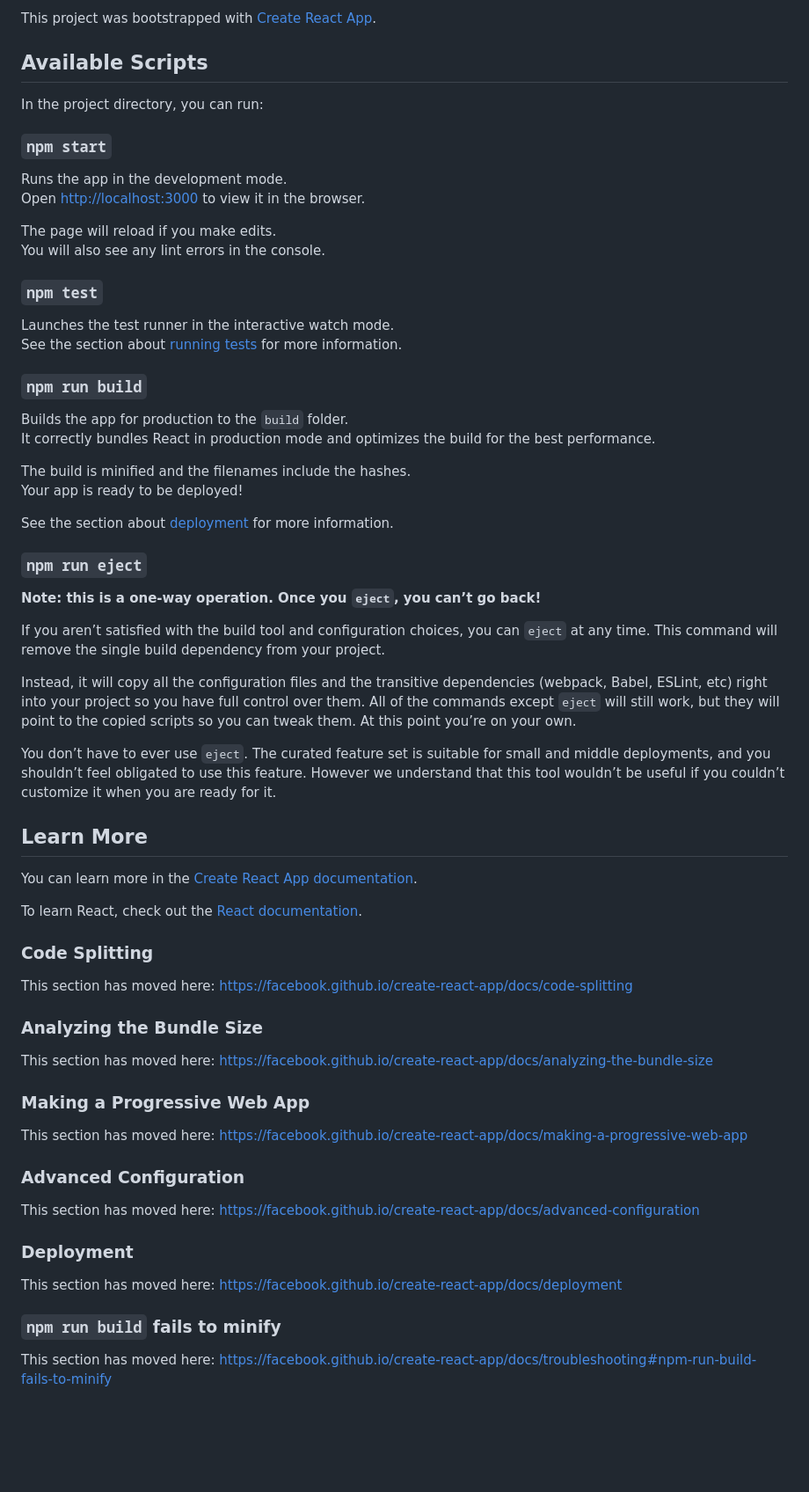
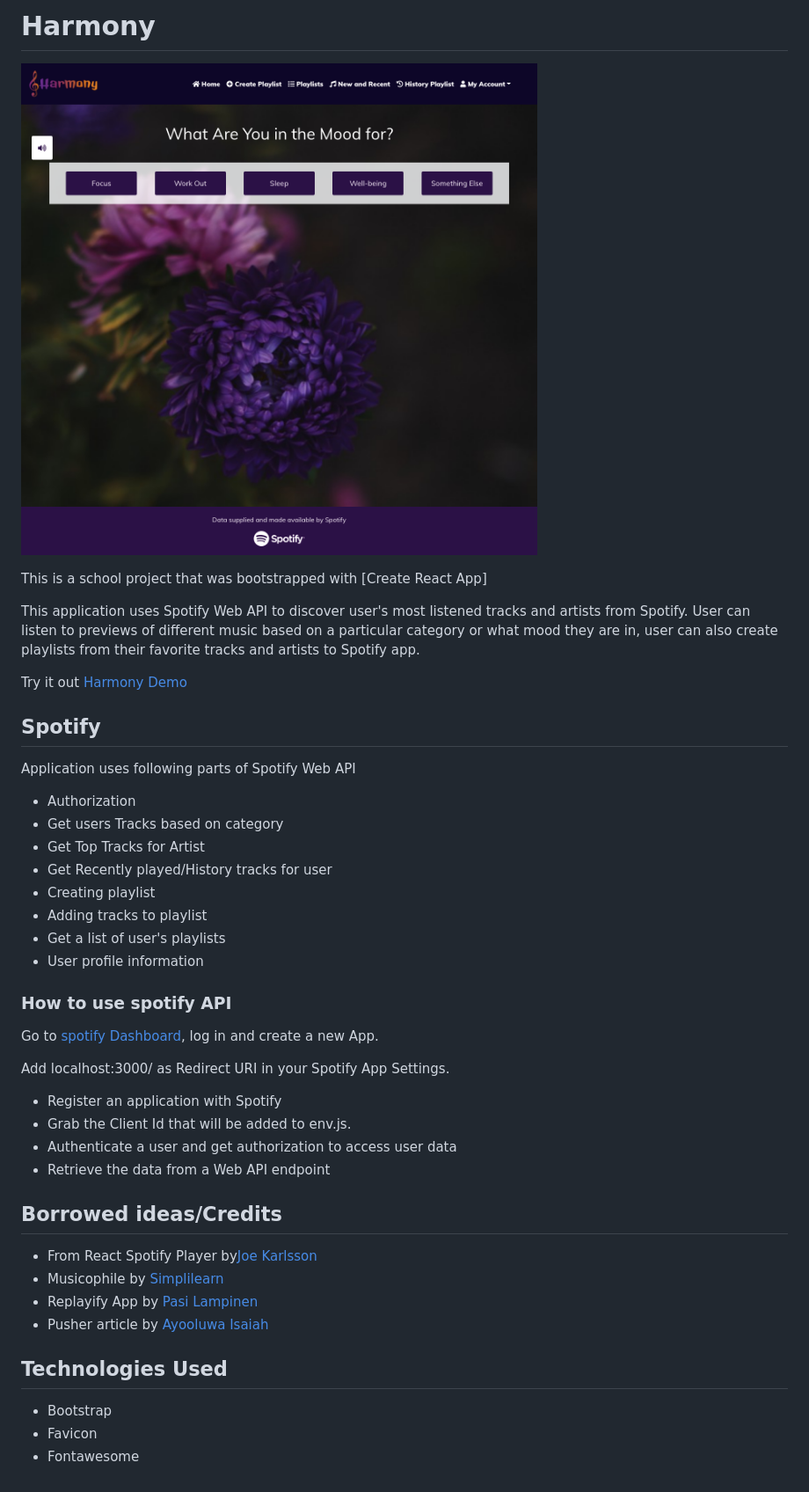
Before and after one commit to maaliskesakuu/spotify-app-frontend, a Markdown page: README.md, the part around the change. Shown at 88% size. GitHub-like rendering; pictures changed too: public/Harmony-Spotify-App-image.png (added); blank space fills up the shorter version.

Commit message:
modified READ.md

```diff
--- a/README.md
+++ b/README.md
@@ -1,68 +1,43 @@
-This project was bootstrapped with [Create React App](https://github.com/facebook/create-react-app).
+# Harmony
+![harmony music image](./public/Harmony-Spotify-App-image.png?raw=true)
 
-## Available Scripts
 
-In the project directory, you can run:
+This is a school project that was bootstrapped with [Create React App]
 
-### `npm start`
+This application uses Spotify Web API to discover user's most listened tracks and artists from Spotify. User can listen to previews of different music based on a particular category or what mood they are in, user can also create playlists from their favorite tracks and artists to Spotify app.
 
-Runs the app in the development mode.<br />
-Open [http://localhost:3000](http://localhost:3000) to view it in the browser.
+Try it out [Harmony Demo](https://harmony-fbddf.web.app/)
 
-The page will reload if you make edits.<br />
-You will also see any lint errors in the console.
+## Spotify
+Application uses following parts of Spotify Web API
 
-### `npm test`
+* Authorization
+* Get users Tracks based on category
+* Get Top Tracks for Artist
+* Get Recently played/History tracks for user
+* Creating playlist
+* Adding tracks to playlist
+* Get a list of user's playlists
+* User profile information
 
-Launches the test runner in the interactive watch mode.<br />
-See the section about [running tests](https://facebook.github.io/create-react-app/docs/running-tests) for more information.
+### How to use spotify API
+Go to [spotify Dashboard](https://developer.spotify.com/dashboard/), log in and create a new App.
 
-### `npm run build`
+Add localhost:3000/ as Redirect URI in your Spotify App Settings.
 
-Builds the app for production to the `build` folder.<br />
-It correctly bundles React in production mode and optimizes the build for the best performance.
 
-The build is minified and the filenames include the hashes.<br />
-Your app is ready to be deployed!
+* Register an application with Spotify
+* Grab the Client Id that will be added to env.js.
+* Authenticate a user and get authorization to access user data
+* Retrieve the data from a Web API endpoint
 
-See the section about [deployment](https://facebook.github.io/create-react-app/docs/deployment) for more information.
+## Borrowed ideas/Credits
+* From React Spotify Player by[Joe Karlsson](https://github.com/JoeKarlsson/react-spotify-player)
+* Musicophile by [Simplilearn](https://www.simplilearn.com/react-tutorial-article)
+* Replayify App by [Pasi Lampinen](https://github.com/palampinen/replayify)
+* Pusher article by [Ayooluwa Isaiah](https://pusher.com/tutorials/spotify-history-react-node#set-up-the-server)
 
-### `npm run eject`
-
-**Note: this is a one-way operation. Once you `eject`, you can’t go back!**
-
-If you aren’t satisfied with the build tool and configuration choices, you can `eject` at any time. This command will remove the single build dependency from your project.
-
-Instead, it will copy all the configuration files and the transitive dependencies (webpack, Babel, ESLint, etc) right into your project so you have full control over them. All of the commands except `eject` will still work, but they will point to the copied scripts so you can tweak them. At this point you’re on your own.
-
-You don’t have to ever use `eject`. The curated feature set is suitable for small and middle deployments, and you shouldn’t feel obligated to use this feature. However we understand that this tool wouldn’t be useful if you couldn’t customize it when you are ready for it.
-
-## Learn More
-
-You can learn more in the [Create React App documentation](https://facebook.github.io/create-react-app/docs/getting-started).
-
-To learn React, check out the [React documentation](https://reactjs.org/).
-
-### Code Splitting
-
-This section has moved here: https://facebook.github.io/create-react-app/docs/code-splitting
-
-### Analyzing the Bundle Size
-
-This section has moved here: https://facebook.github.io/create-react-app/docs/analyzing-the-bundle-size
-
-### Making a Progressive Web App
-
-This section has moved here: https://facebook.github.io/create-react-app/docs/making-a-progressive-web-app
-
-### Advanced Configuration
-
-This section has moved here: https://facebook.github.io/create-react-app/docs/advanced-configuration
-
-### Deployment
-
-This section has moved here: https://facebook.github.io/create-react-app/docs/deployment
-
-### `npm run build` fails to minify
-
-This section has moved here: https://facebook.github.io/create-react-app/docs/troubleshooting#npm-run-build-fails-to-minify
+## Technologies Used
+* Bootstrap
+* Favicon
+* Fontawesome
```
